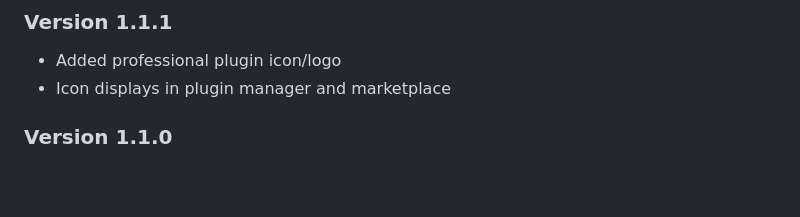
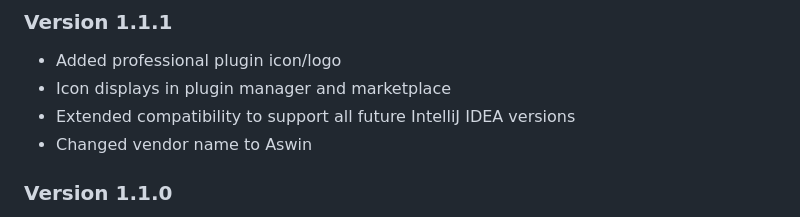
Before and after one commit to eziocode/IntelliJ-Plugins, a Markdown page: gitAssume/README.md, the part around the change. GitHub-like rendering; blank space fills up the shorter version.

Commit message:
Update README changelog to match plugin.xml

```diff
--- a/gitAssume/README.md
+++ b/gitAssume/README.md
@@ -121,6 +121,8 @@ For issues or questions:
 ### Version 1.1.1
 - Added professional plugin icon/logo
 - Icon displays in plugin manager and marketplace
+- Extended compatibility to support all future IntelliJ IDEA versions
+- Changed vendor name to Aswin
 
 ### Version 1.1.0
 - Initial marketplace release
```
